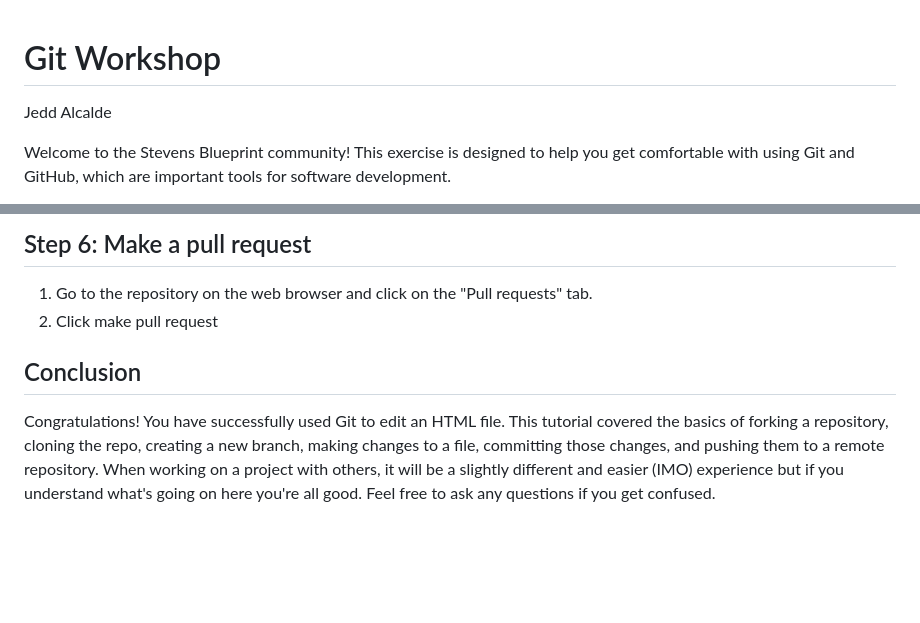
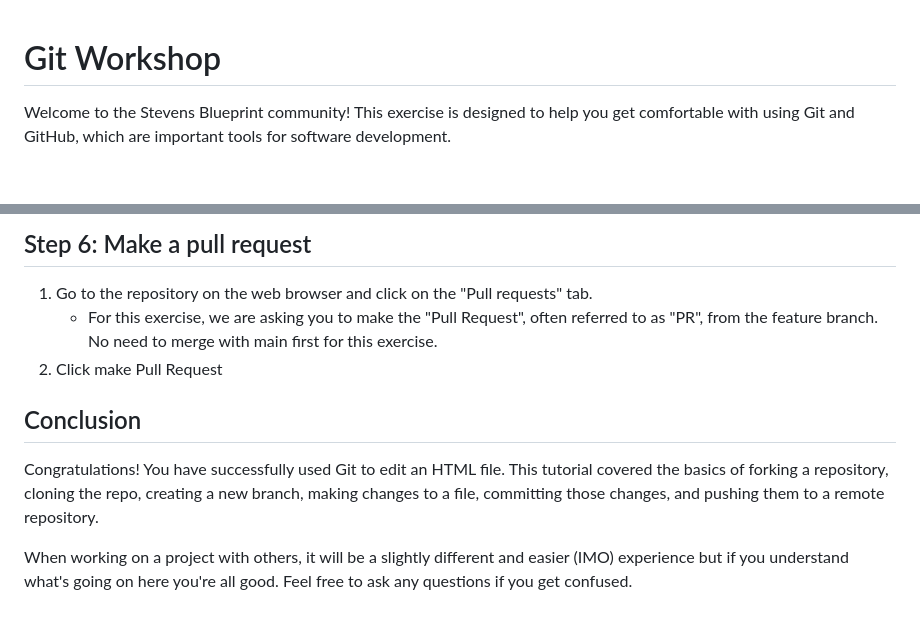
Before and after one commit to stevensblueprint/git-workshop, a Markdown page: README.md, 2 parts joined by grey strips. GitHub-like rendering; blank space fills up the shorter version.

Commit message:
updated instructions

```diff
--- a/README.md
+++ b/README.md
@@ -1,6 +1,4 @@
 # Git Workshop
-
-Jedd Alcalde
 
 Welcome to the Stevens Blueprint community! This exercise is designed to help you get comfortable with using Git and GitHub, which are important tools for software development.
 
@@ -63,9 +61,12 @@ Replace `<branch-name>` with the name of the branch you created in Step 3. For e
 ## Step 6: Make a pull request
 
 1. Go to the repository on the web browser and click on the "Pull requests" tab.
-2. Click make pull request
+	- For this exercise, we are asking you to make the "Pull Request", often referred to as "PR", from the feature branch. No need to merge with main first for this exercise.
+2. Click make Pull Request
 
 
 ## Conclusion
 
-Congratulations! You have successfully used Git to edit an HTML file. This tutorial covered the basics of forking a repository, cloning the repo, creating a new branch, making changes to a file, committing those changes, and pushing them to a remote repository. When working on a project with others, it will be a slightly different and easier (IMO) experience but if you understand what's going on here you're all good. Feel free to ask any questions if you get confused.
+Congratulations! You have successfully used Git to edit an HTML file. This tutorial covered the basics of forking a repository, cloning the repo, creating a new branch, making changes to a file, committing those changes, and pushing them to a remote repository.
+
+When working on a project with others, it will be a slightly different and easier (IMO) experience but if you understand what's going on here you're all good. Feel free to ask any questions if you get confused.
```
